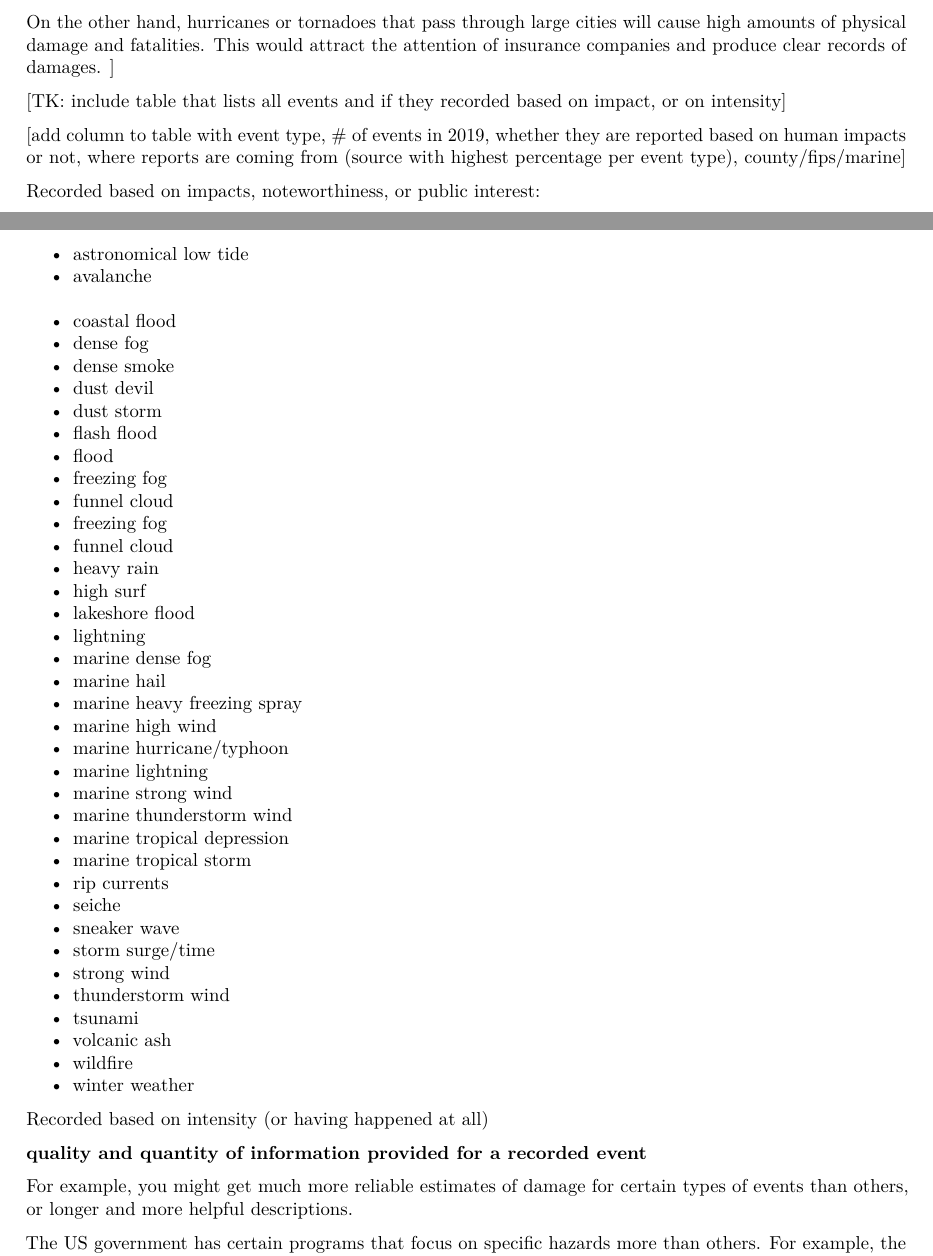
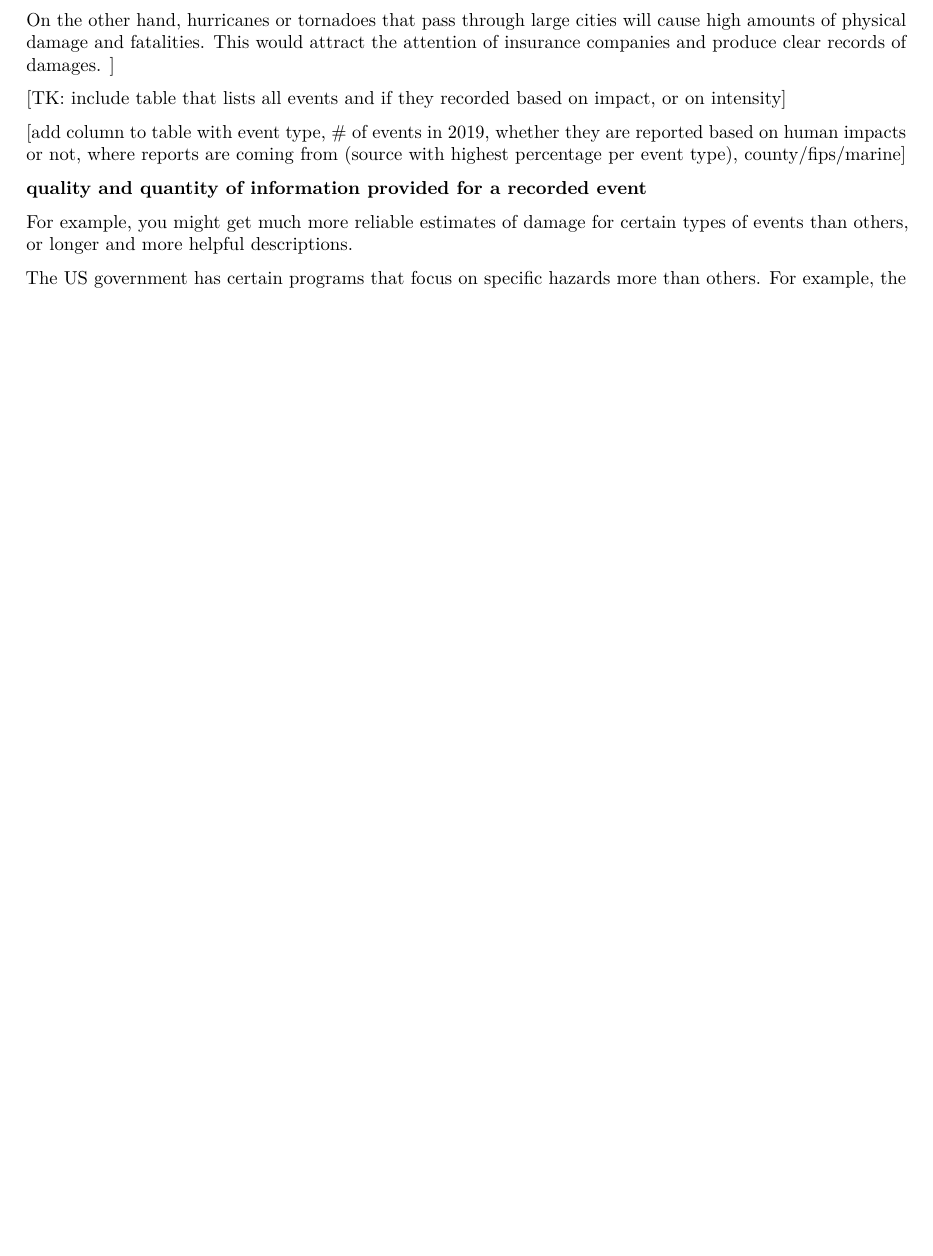
Before and after one commit to geanders/noaastormevents_paper, an R Markdown document (storm_events_draft.Rmd): two parts of pages 4 and 5 of 8 before the commit and part of page 5 of 7 after it, the two joined at a grey line, cut so that both start at the same text, the shorter picture padded with empty space. Rendered offline with R 4.5, knitr and Pandoc, then LaTeX, with nearby package versions.

Commit message:
introduction edits

```diff
--- a/storm_events_draft.Rmd
+++ b/storm_events_draft.Rmd
@@ -101,48 +103,6 @@ On the other hand, hurricanes or tornadoes that pass through large cities will c
 [TK: include table that lists all events and if they recorded based on impact, or on intensity]
 
 [add column to table with event type, # of events in 2019, whether they are reported based on human impacts or not, where reports are coming from (source with highest percentage per event type), county/fips/marine]
-
-Recorded based on impacts, noteworthiness, or public interest:
-
-* astronomical low tide
-* avalanche
-* coastal flood
-* dense fog
-* dense smoke
-* dust devil
-* dust storm
-* flash flood
-* flood
-* freezing fog
-* funnel cloud
-* freezing fog
-* funnel cloud
-* heavy rain
-* high surf
-* lakeshore flood
-* lightning
-* marine dense fog
-* marine hail
-* marine heavy freezing spray
-* marine high wind
-* marine hurricane/typhoon
-* marine lightning
-* marine strong wind
-* marine thunderstorm wind
-* marine tropical depression
-* marine tropical storm
-* rip currents
-* seiche
-* sneaker wave
-* storm surge/time
-* strong wind
-* thunderstorm wind
-* tsunami
-* volcanic ash
-* wildfire
-* winter weather
-
-Recorded based on intensity (or having happened at all)
 
 
 
```
Also changed, not shown: storm_events_draft.Rmd (12 more changed lines).
